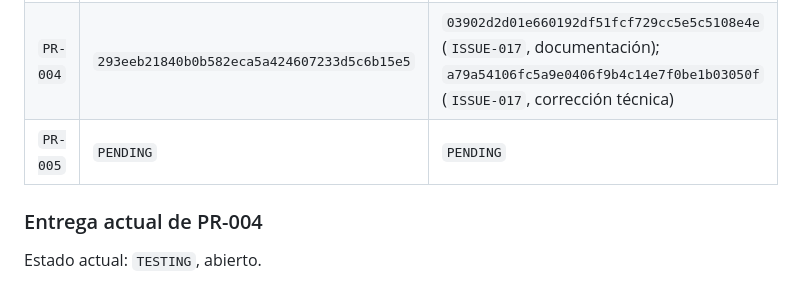
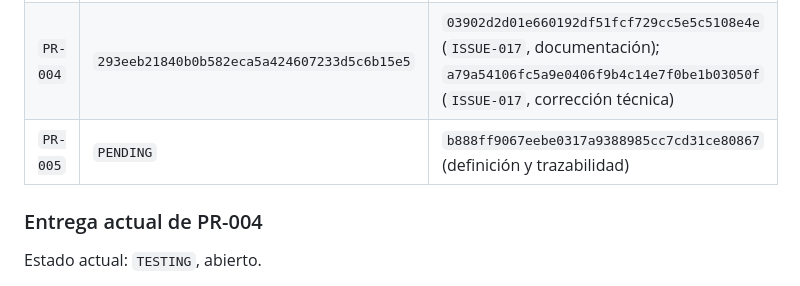
Before and after one commit to luisangelkala/reporte-mantenimiento-internepro, a Markdown page: CONTEXT_PROJECT.md, the part around the change. Rendered like a GitHub page.

Commit message:
docs(PR-005): registrar commit de definicion

```diff
--- a/CONTEXT_PROJECT.md
+++ b/CONTEXT_PROJECT.md
@@ -216,7 +216,7 @@ La corrección técnica está lista para despliegue, pero `PR-004` permanece abi
 | `PR-002` | `0932b3ed22980bc146c6363b9ee3d67a8f338b4d` | `7d6a509` |
 | `PR-003` | `214b74a60c3e538d014d67404deb1318e303438f` | `24f598716f36708c6e4e6c03e526472091ab7a5c` (`ISSUE-015`) |
 | `PR-004` | `293eeb21840b0b582eca5a424607233d5c6b15e5` | `03902d2d01e660192df51fcf729cc5e5c5108e4e` (`ISSUE-017`, documentación); `a79a54106fc5a9e0406f9b4c14e7f0be1b03050f` (`ISSUE-017`, corrección técnica) |
-| `PR-005` | `PENDING` | `PENDING` |
+| `PR-005` | `PENDING` | `b888ff9067eebe0317a9388985cc7cd31ce80867` (definición y trazabilidad) |
 
 ### Entrega actual de PR-004
 
```
